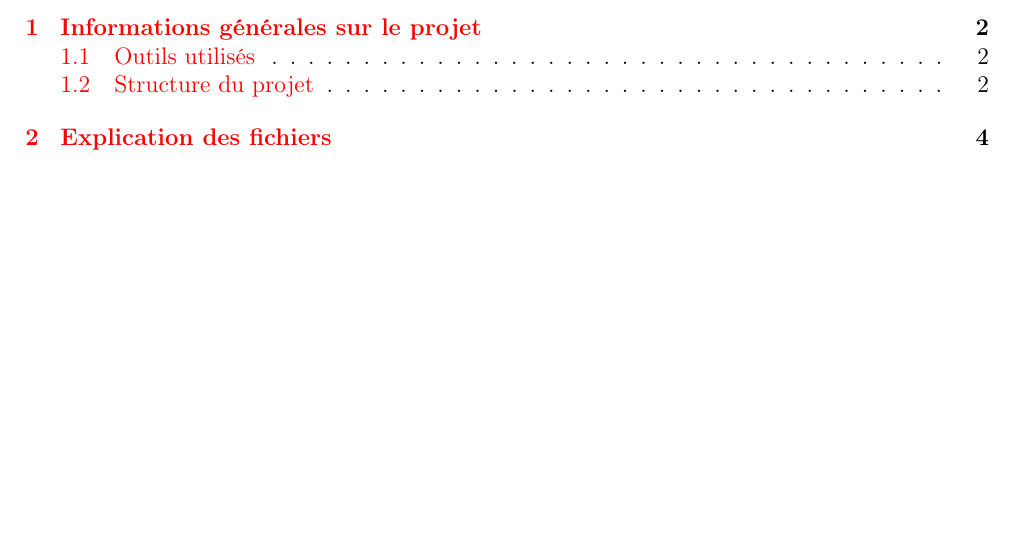
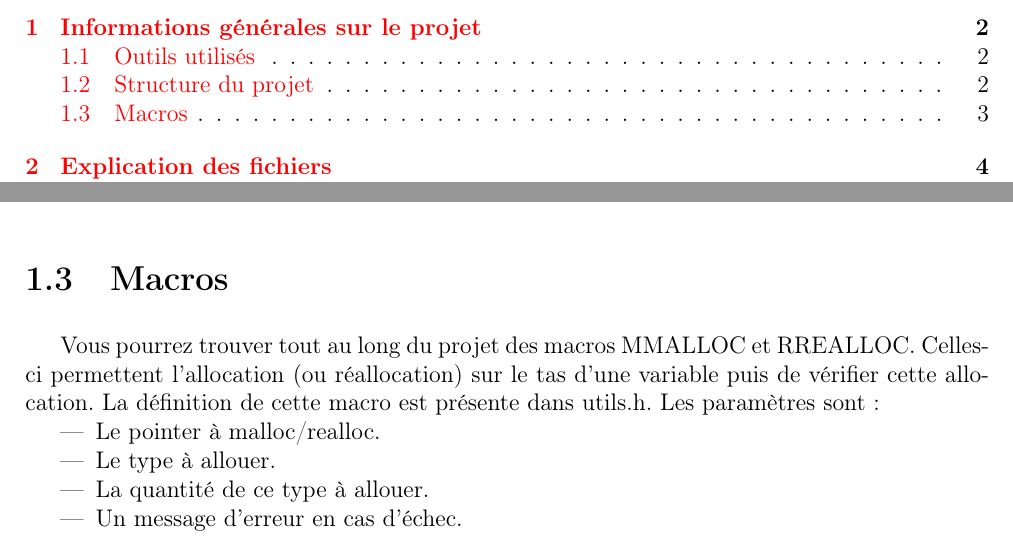
Before and after one commit to RakSrinaNa/DI3---Projet-C, a LaTeX document (Rapport/Projet_2_S5_COUCHOUD_COLEAU.tex): part of page 2 of 16 before the commit and two parts of pages 2 and 5 of 16 after it, the two joined at a grey line, cut so that both start at the same text, the shorter picture padded with empty space. Compiled offline with pdfLaTeX.

Commit message:
Add macros in report

```diff
--- a/Rapport/Projet_2_S5_COUCHOUD_COLEAU.tex
+++ b/Rapport/Projet_2_S5_COUCHOUD_COLEAU.tex
@@ -12,6 +12,7 @@
 \definecolor{dkgreen}{rgb}{0,0.6,0}
 \definecolor{gray}{rgb}{0.5,0.5,0.5}
 \definecolor{mauve}{rgb}{0.58,0,0.82}
+\everymath{\displaystyle}
 \lstset{
   language=XML,
   morekeywords={element,category,encoding,
@@ -165,4 +166,13 @@ Intéressons-nous au dossier src, son contenu est:
 \end{itemize}
+
+\section{Macros}
+Vous pourrez trouver tout au long du projet des macros MMALLOC et RREALLOC. Celles-ci permettent l'allocation (ou réallocation) sur le tas d'une variable puis de vérifier cette allocation. La définition de cette macro est présente dans utils.h. Les paramètres sont:
+	\begin{itemize}
+		\item Le pointer à malloc/realloc.
+		\item Le type à allouer.
+		\item La quantité de ce type à allouer.
+		\item Un message d'erreur en cas d'échec.
+	\end{itemize}
 
 \chapter{Explication des fichiers}
 Nous allons maintenant décrire brièvement les différentes fonctions contenues dans chaque fichier. Plus d'informations sont disponibles dans la doc des headers, notamment concernant les retours spéciaux (comme '-1' si un index n'est pas trouvé ou autres).
```
Also changed, not shown: Rapport/Projet_2_S5_COUCHOUD_COLEAU.pdf, Rapport/Projet_2_S5_COUCHOUD_COLEAU.tex (2 more changed lines).
